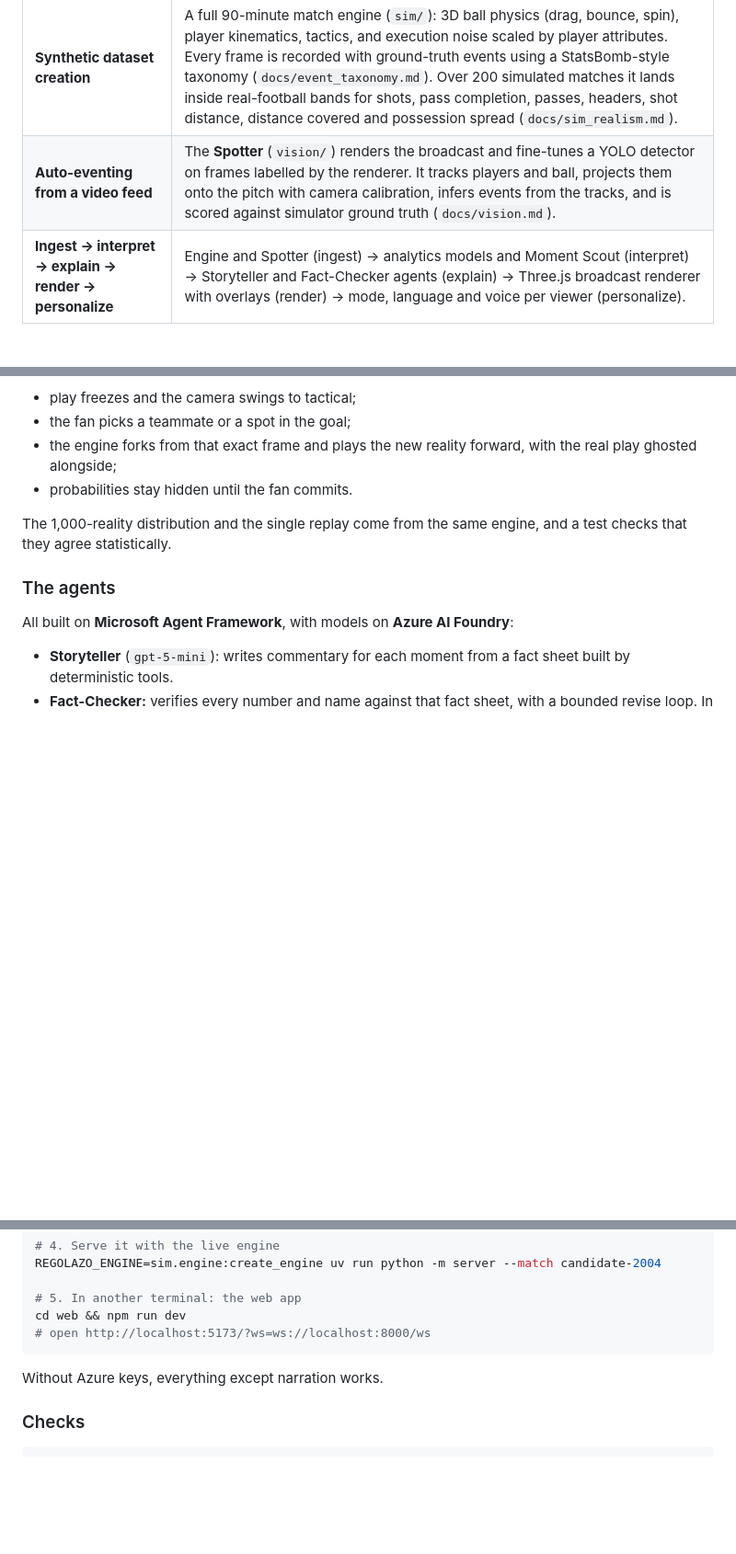
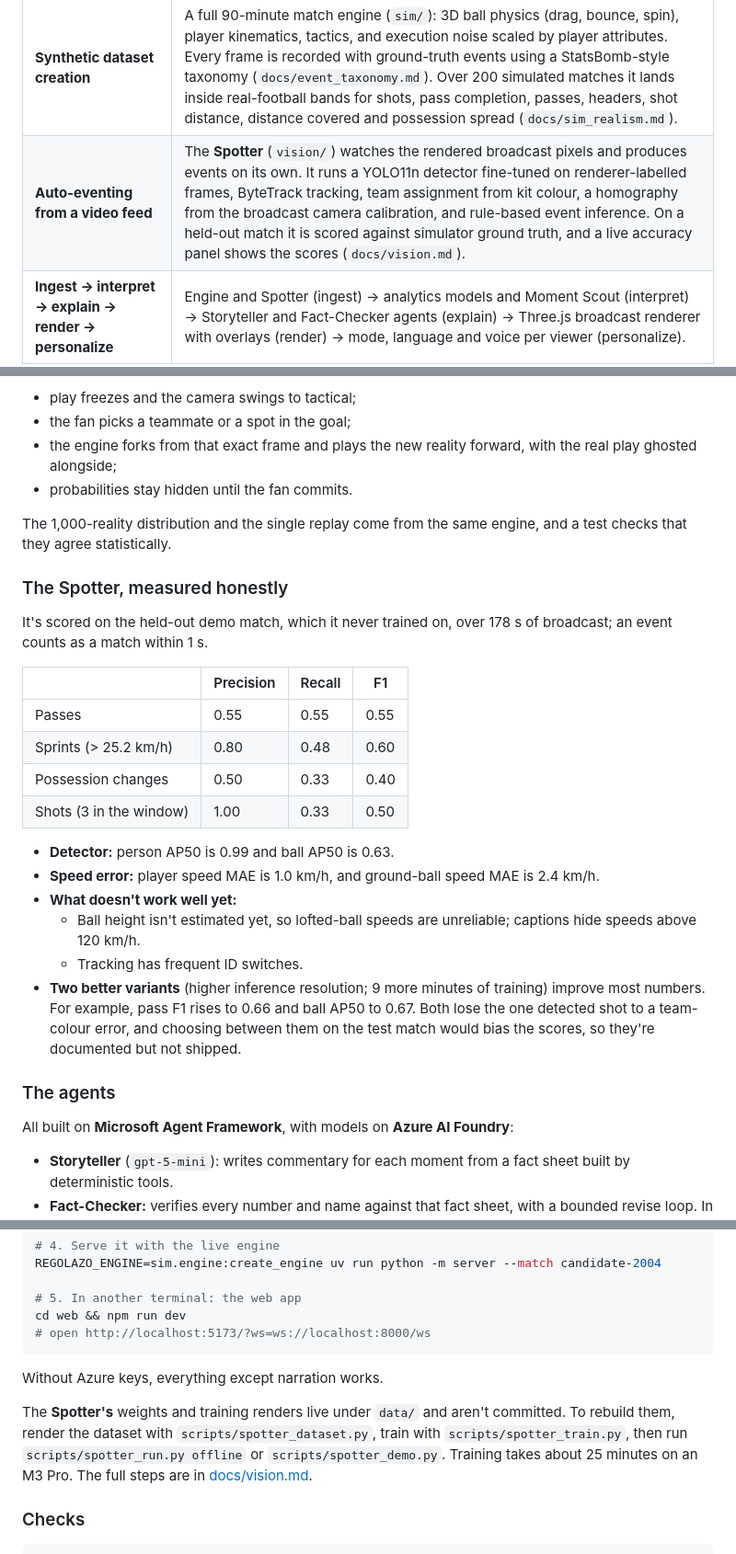
Before and after one commit to Ka1eidosc0pe/regolazo, a Markdown page: README.md, 3 parts joined by grey strips. Shown at 92% size. Rendered like a GitHub page; blank space fills up the shorter version.

Commit message:
README: Spotter results from the held-out match, and how to rebuild its weights
Co-Authored-By: Claude Opus 5.5 <noreply@anthropic.com>

````diff
--- a/README.md
+++ b/README.md
@@ -13,7 +13,7 @@ Built for the Premier League × Microsoft **"Inside the Game"** hackathon.
 | Category requirement | How ReGolazo does it |
 |---|---|
 | **Synthetic dataset creation** | A full 90-minute match engine (`sim/`): 3D ball physics (drag, bounce, spin), player kinematics, tactics, and execution noise scaled by player attributes. Every frame is recorded with ground-truth events using a StatsBomb-style taxonomy (`docs/event_taxonomy.md`). Over 200 simulated matches it lands inside real-football bands for shots, pass completion, passes, headers, shot distance, distance covered and possession spread (`docs/sim_realism.md`). |
-| **Auto-eventing from a video feed** | The **Spotter** (`vision/`) renders the broadcast and fine-tunes a YOLO detector on frames labelled by the renderer. It tracks players and ball, projects them onto the pitch with camera calibration, infers events from the tracks, and is scored against simulator ground truth (`docs/vision.md`). |
+| **Auto-eventing from a video feed** | The **Spotter** (`vision/`) watches the rendered broadcast pixels and produces events on its own. It runs a YOLO11n detector fine-tuned on renderer-labelled frames, ByteTrack tracking, team assignment from kit colour, a homography from the broadcast camera calibration, and rule-based event inference. On a held-out match it is scored against simulator ground truth, and a live accuracy panel shows the scores (`docs/vision.md`). |
 | **Ingest → interpret → explain → render → personalize** | Engine and Spotter (ingest) → analytics models and Moment Scout (interpret) → Storyteller and Fact-Checker agents (explain) → Three.js broadcast renderer with overlays (render) → mode, language and voice per viewer (personalize). |
 | **Player name tags, speed and distance badges** | Overlays on the ball carrier and key players, with sprint and top-speed badges at the taxonomy's thresholds. |
 | **Pass distance, accuracy, difficulty; ball and shot speed** | Pass cards (distance, difficulty from xPass) and shot cards (xG, shot speed). |
@@ -32,6 +32,24 @@ At a flagged moment, or any moment the fan pauses on:
 - probabilities stay hidden until the fan commits.
 
 The 1,000-reality distribution and the single replay come from the same engine, and a test checks that they agree statistically.
+
+### The Spotter, measured honestly
+
+It's scored on the held-out demo match, which it never trained on, over 178 s of broadcast; an event counts as a match within 1 s.
+
+| | Precision | Recall | F1 |
+|---|---|---|---|
+| Passes | 0.55 | 0.55 | 0.55 |
+| Sprints (> 25.2 km/h) | 0.80 | 0.48 | 0.60 |
+| Possession changes | 0.50 | 0.33 | 0.40 |
+| Shots (3 in the window) | 1.00 | 0.33 | 0.50 |
+
+- **Detector:** person AP50 is 0.99 and ball AP50 is 0.63.
+- **Speed error:** player speed MAE is 1.0 km/h, and ground-ball speed MAE is 2.4 km/h.
+- **What doesn't work well yet:**
+  - Ball height isn't estimated yet, so lofted-ball speeds are unreliable; captions hide speeds above 120 km/h.
+  - Tracking has frequent ID switches.
+- **Two better variants** (higher inference resolution; 9 more minutes of training) improve most numbers. For example, pass F1 rises to 0.66 and ball AP50 to 0.67. Both lose the one detected shot to a team-colour error, and choosing between them on the test match would bias the scores, so they're documented but not shipped.
 
 ### The agents
 
@@ -104,6 +122,8 @@ cd web && npm run dev
 
 Without Azure keys, everything except narration works.
 
+The **Spotter's** weights and training renders live under `data/` and aren't committed. To rebuild them, render the dataset with `scripts/spotter_dataset.py`, train with `scripts/spotter_train.py`, then run `scripts/spotter_run.py offline` or `scripts/spotter_demo.py`. Training takes about 25 minutes on an M3 Pro. The full steps are in [docs/vision.md](docs/vision.md).
+
 ### Checks
 
 ```bash
````
